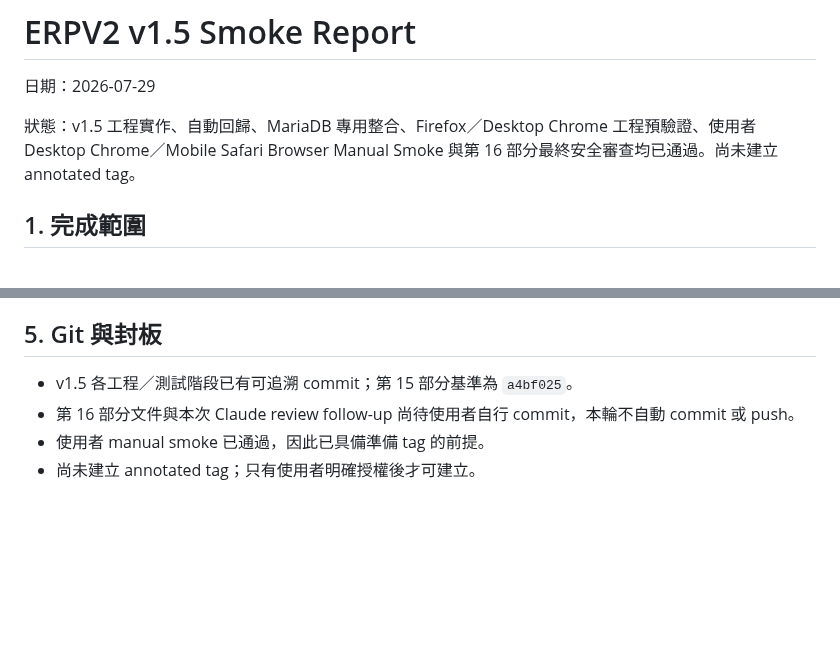
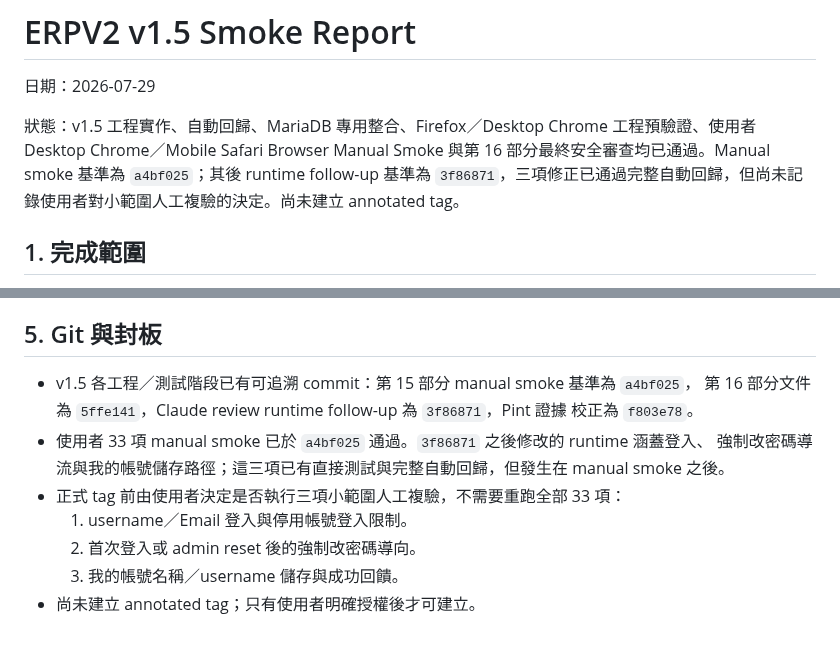
Before and after one commit to ericzhan0819/ERPV2, a Markdown page: docs/v1.5-smoke-report.md, 2 parts joined by grey strips. Drawn GitHub-style; blank space fills up the shorter version.

Commit message:
docs：對齊 v1.5 runtime 與 smoke 基準

```diff
--- a/docs/v1.5-smoke-report.md
+++ b/docs/v1.5-smoke-report.md
@@ -2,7 +2,7 @@
 
 日期：2026-07-29
 
-狀態：v1.5 工程實作、自動回歸、MariaDB 專用整合、Firefox／Desktop Chrome 工程預驗證、使用者 Desktop Chrome／Mobile Safari Browser Manual Smoke 與第 16 部分最終安全審查均已通過。尚未建立 annotated tag。
+狀態：v1.5 工程實作、自動回歸、MariaDB 專用整合、Firefox／Desktop Chrome 工程預驗證、使用者 Desktop Chrome／Mobile Safari Browser Manual Smoke 與第 16 部分最終安全審查均已通過。Manual smoke 基準為 `a4bf025`；其後 runtime follow-up 基準為 `3f86871`，三項修正已通過完整自動回歸，但尚未記錄使用者對小範圍人工複驗的決定。尚未建立 annotated tag。
 
 ## 1. 完成範圍
 
@@ -122,8 +122,14 @@ Frontend lint、typecheck、production build：passed
 
 ## 5. Git 與封板
 
-- v1.5 各工程／測試階段已有可追溯 commit；第 15 部分基準為 `a4bf025`。
-- 第 16 部分文件與本次 Claude review follow-up 尚待使用者自行 commit，本輪不自動 commit
-  或 push。
-- 使用者 manual smoke 已通過，因此已具備準備 tag 的前提。
+- v1.5 各工程／測試階段已有可追溯 commit：第 15 部分 manual smoke 基準為 `a4bf025`，
+  第 16 部分文件為 `5ffe141`，Claude review runtime follow-up 為 `3f86871`，Pint 證據
+  校正為 `f803e78`。
+- 使用者 33 項 manual smoke 已於 `a4bf025` 通過。`3f86871` 之後修改的 runtime 涵蓋登入、
+  強制改密碼導流與我的帳號儲存路徑；這三項已有直接測試與完整自動回歸，但發生在 manual
+  smoke 之後。
+- 正式 tag 前由使用者決定是否執行三項小範圍人工複驗，不需要重跑全部 33 項：
+  1. username／Email 登入與停用帳號登入限制。
+  2. 首次登入或 admin reset 後的強制改密碼導向。
+  3. 我的帳號名稱／username 儲存與成功回饋。
 - 尚未建立 annotated tag；只有使用者明確授權後才可建立。
```
Also changed, not shown: docs/current-state.md (+6 -4 lines), docs/v1.5-handoff.md (+10 -6 lines).
